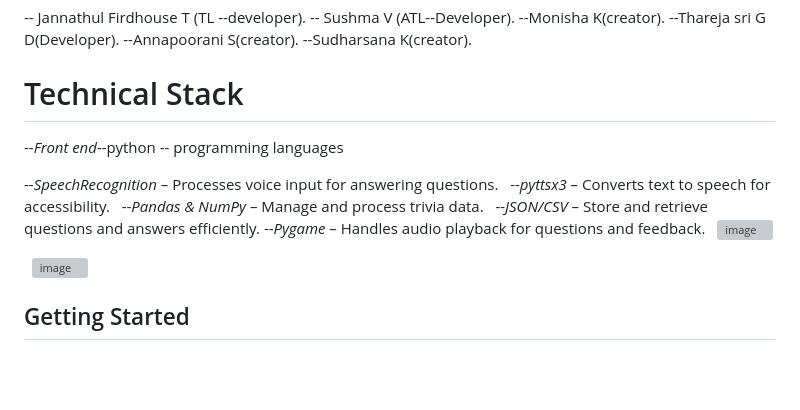
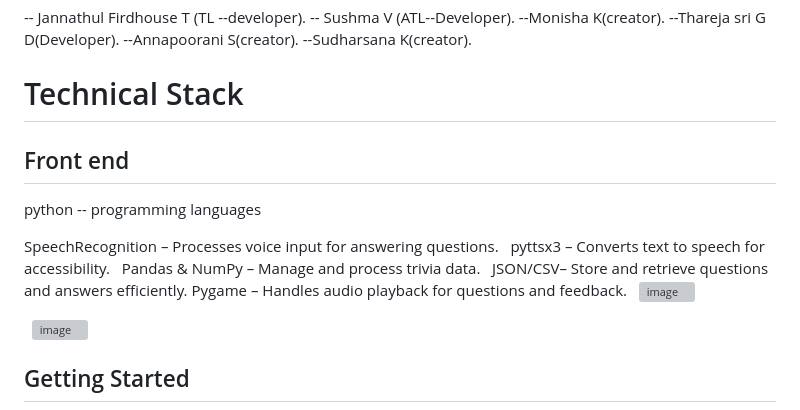
Before and after one commit to PYEXPO25/T034_HackOPS, a Markdown page: README.md, the part around the change. Drawn GitHub-style; blank space fills up the shorter version; grey boxes are pictures that could not be loaded.

```diff
--- a/README.md
+++ b/README.md
@@ -32,17 +32,17 @@ This interactive audio-driven trivia game enhances learning by using voice and s
  --Sudharsana K(creator).
 
 # Technical Stack
+## Front end
+python -- programming languages
 
---*Front end*--python -- programming languages
+SpeechRecognition – Processes voice input for answering questions.
 
---*SpeechRecognition* – Processes voice input for answering questions.
+pyttsx3 – Converts text to speech for accessibility.
 
---*pyttsx3* – Converts text to speech for accessibility.
+Pandas & NumPy – Manage and process trivia data.
 
---*Pandas & NumPy* – Manage and process trivia data.
-
---*JSON/CSV* – Store and retrieve questions and answers efficiently.
---*Pygame* – Handles audio playback for questions and feedback.
+JSON/CSV– Store and retrieve questions and answers efficiently.
+Pygame – Handles audio playback for questions and feedback.
 
 ![image](https://github.com/user-attachments/assets/3c928f6f-05fe-434e-bdf1-e77140556d97)
 
```
